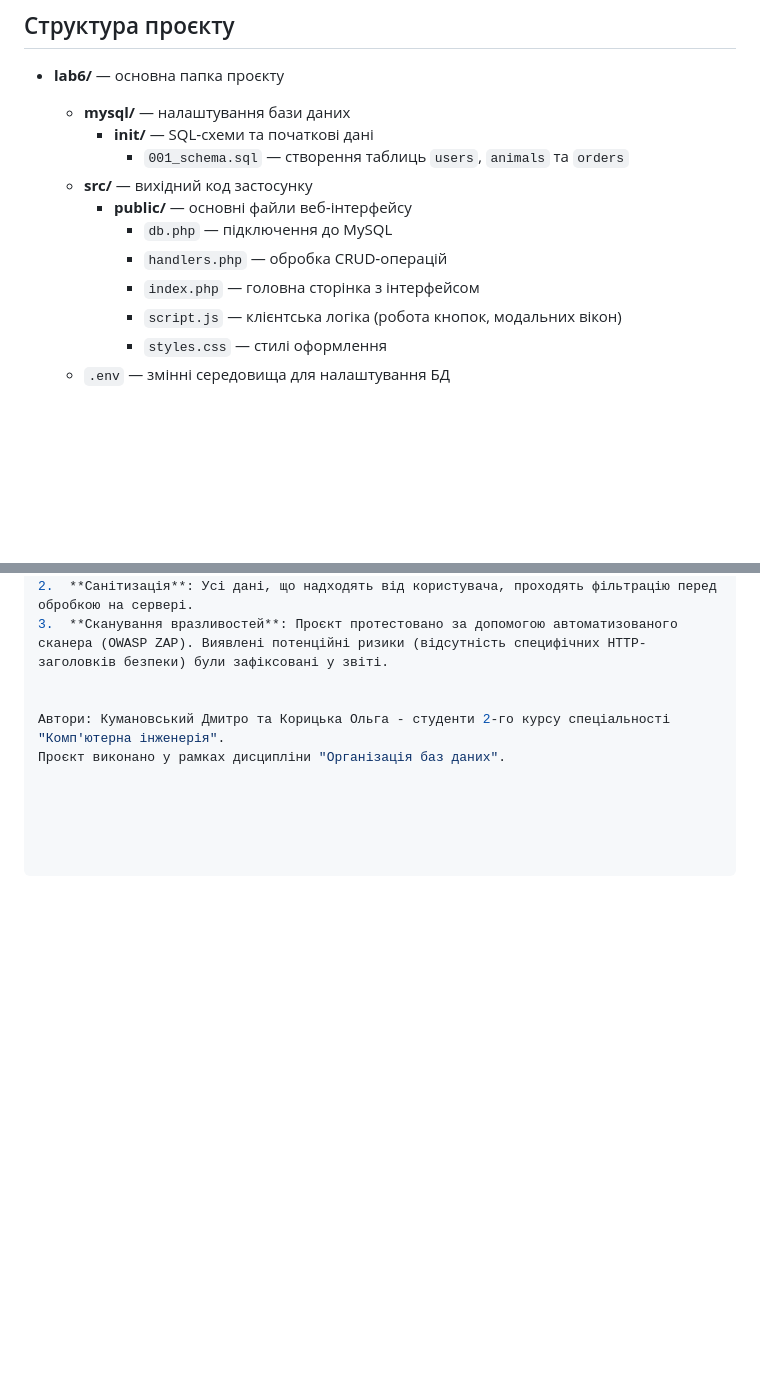
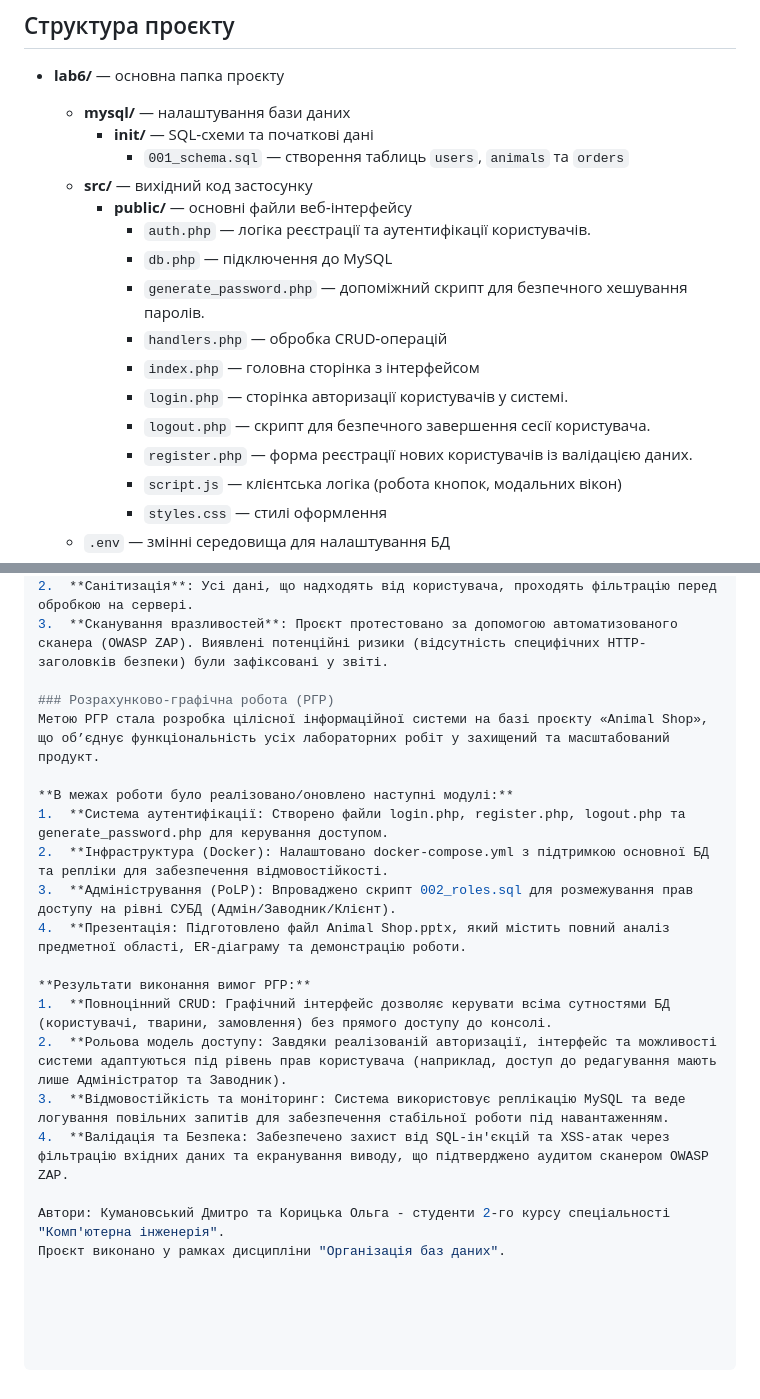
Before and after one commit to infishimaa/db_crud_animalshop, a Markdown page: README.md, 2 parts joined by grey strips. GitHub-like rendering; blank space fills up the shorter version.

Commit message:
Update README with new modules and project details
Added new modules for authentication and infrastructure setup.

```diff
--- a/README.md
+++ b/README.md
@@ -21,9 +21,14 @@ Animal Shop — це CRUD‑система для керування **кори
       - `001_schema.sql` — створення таблиць `users`, `animals` та `orders`
   - **src/** — вихідний код застосунку
     - **public/** — основні файли веб‑інтерфейсу
+      - `auth.php` — логіка реєстрації та аутентифікації користувачів.
       - `db.php` — підключення до MySQL
+      - `generate_password.php` — допоміжний скрипт для безпечного хешування паролів.
       - `handlers.php` — обробка CRUD‑операцій
       - `index.php` — головна сторінка з інтерфейсом
+      - `login.php` — сторінка авторизації користувачів у системі.
+      - `logout.php` — скрипт для безпечного завершення сесії користувача.
+      - `register.php` — форма реєстрації нових користувачів із валідацією даних.
       - `script.js` — клієнтська логіка (робота кнопок, модальних вікон)
       - `styles.css` — стилі оформлення
   - `.env` — змінні середовища для налаштування БД
@@ -88,6 +93,20 @@ CRUD‑операції протестовано на основній БД та
 2.  **Санітизація**: Усі дані, що надходять від користувача, проходять фільтрацію перед обробкою на сервері.
 3.  **Сканування вразливостей**: Проєкт протестовано за допомогою автоматизованого сканера (OWASP ZAP). Виявлені потенційні ризики (відсутність специфічних HTTP-заголовків безпеки) були зафіксовані у звіті.
 
+### Розрахунково-графічна робота (РГР)
+Метою РГР стала розробка цілісної інформаційної системи на базі проєкту «Animal Shop», що об’єднує функціональність усіх лабораторних робіт у захищений та масштабований продукт.
+
+**В межах роботи було реалізовано/оновлено наступні модулі:**
+1.  **Система аутентифікації: Створено файли login.php, register.php, logout.php та generate_password.php для керування доступом.
+2.  **Інфраструктура (Docker): Налаштовано docker-compose.yml з підтримкою основної БД та репліки для забезпечення відмовостійкості.
+3.  **Адміністрування (PoLP): Впроваджено скрипт 002_roles.sql для розмежування прав доступу на рівні СУБД (Адмін/Заводник/Клієнт).
+4.  **Презентація: Підготовлено файл Animal Shop.pptx, який містить повний аналіз предметної області, ER-діаграму та демонстрацію роботи.
+
+**Результати виконання вимог РГР:**
+1.  **Повноцінний CRUD: Графічний інтерфейс дозволяє керувати всіма сутностями БД (користувачі, тварини, замовлення) без прямого доступу до консолі.
+2.  **Рольова модель доступу: Завдяки реалізованій авторизації, інтерфейс та можливості системи адаптуються під рівень прав користувача (наприклад, доступ до редагування мають лише Адміністратор та Заводник).
+3.  **Відмовостійкість та моніторинг: Система використовує реплікацію MySQL та веде логування повільних запитів для забезпечення стабільної роботи під навантаженням.
+4.  **Валідація та Безпека: Забезпечено захист від SQL-ін'єкцій та XSS-атак через фільтрацію вхідних даних та екранування виводу, що підтверджено аудитом сканером OWASP ZAP.
 
 Автори: Кумановський Дмитро та Корицька Ольга - студенти 2-го курсу спеціальності "Комп'ютерна інженерія".
 Проєкт виконано у рамках дисципліни "Організація баз даних".
```
